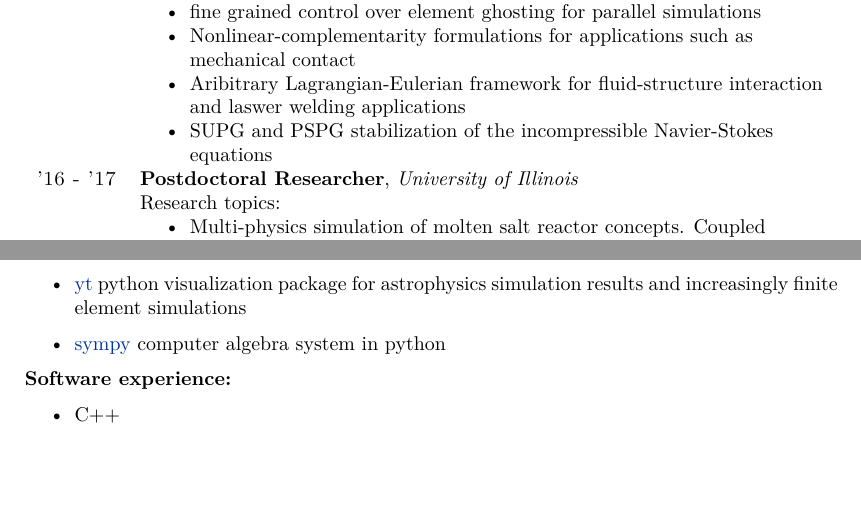
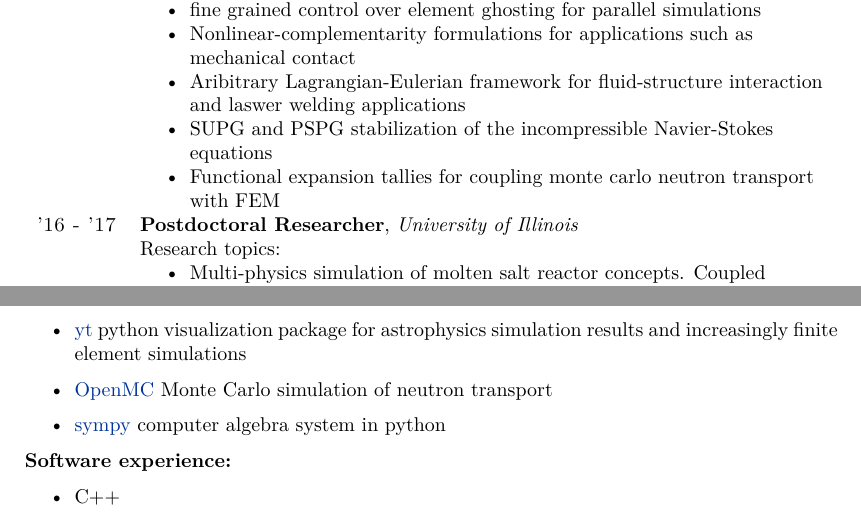
Before and after one commit to lindsayad/tex, a LaTeX CV (alex_cv.tex): two parts of pages 1 and 3 of 4, joined at a grey line, cut so that both start at the same text, the shorter picture padded with empty space. Compiled offline with XeLaTeX.

Commit message:
Add OpenMC work

```diff
--- a/alex_cv.tex
+++ b/alex_cv.tex
@@ -92,6 +92,7 @@ github.com/lindsayad\\
     \item Nonlinear-complementarity formulations for applications such as mechanical contact
     \item Aribitrary Lagrangian-Eulerian framework for fluid-structure interaction and laswer welding applications
     \item SUPG and PSPG stabilization of the incompressible Navier-Stokes equations
+    \item Functional expansion tallies for coupling monte carlo neutron transport with FEM
     \end{itemize}\\
 
     \textsc{'16 - '17} & \textbf{Postdoctoral Researcher}, \textit{University of Illinois} \newline
@@ -173,6 +174,7 @@ github.com/lindsayad\\
 \item \href{https://github.com/shannon-lab/zapdos}{Zapdos} fluid modelling of low-temperature plasmas
 \item \href{https://github.com/arfc/moltres}{Moltres} molten salt reactors
 \item \href{https://bitbucket.org/yt/yt\_analysis}{yt} python visualization package for astrophysics simulation results and increasingly finite element simulations
+\item \href{https://github.com/mit-crpg/openmc}{OpenMC} Monte Carlo simulation of neutron transport
 \item \href{https://github.com/sympy/sympy}{sympy} computer algebra system in python
 \end{itemize}
 
```
